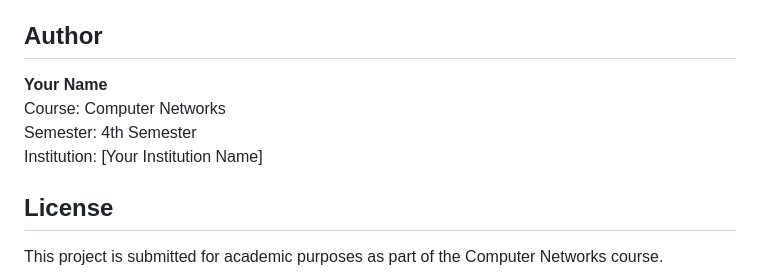
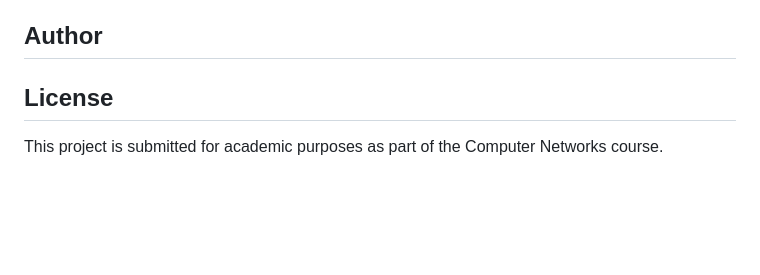
Before and after one commit to Sultan-io/CN_Project_S4, a Markdown page: README.md, the part around the change. GitHub-like rendering; blank space fills up the shorter version.

Commit message:
author name part modified and removed

```diff
--- a/README.md
+++ b/README.md
@@ -239,11 +239,6 @@ Through this project, I learned:
 
 ## Author
 
-**Your Name**
-Course: Computer Networks
-Semester: 4th Semester
-Institution: [Your Institution Name]
-
 ## License
 
 This project is submitted for academic purposes as part of the Computer Networks course.
```
